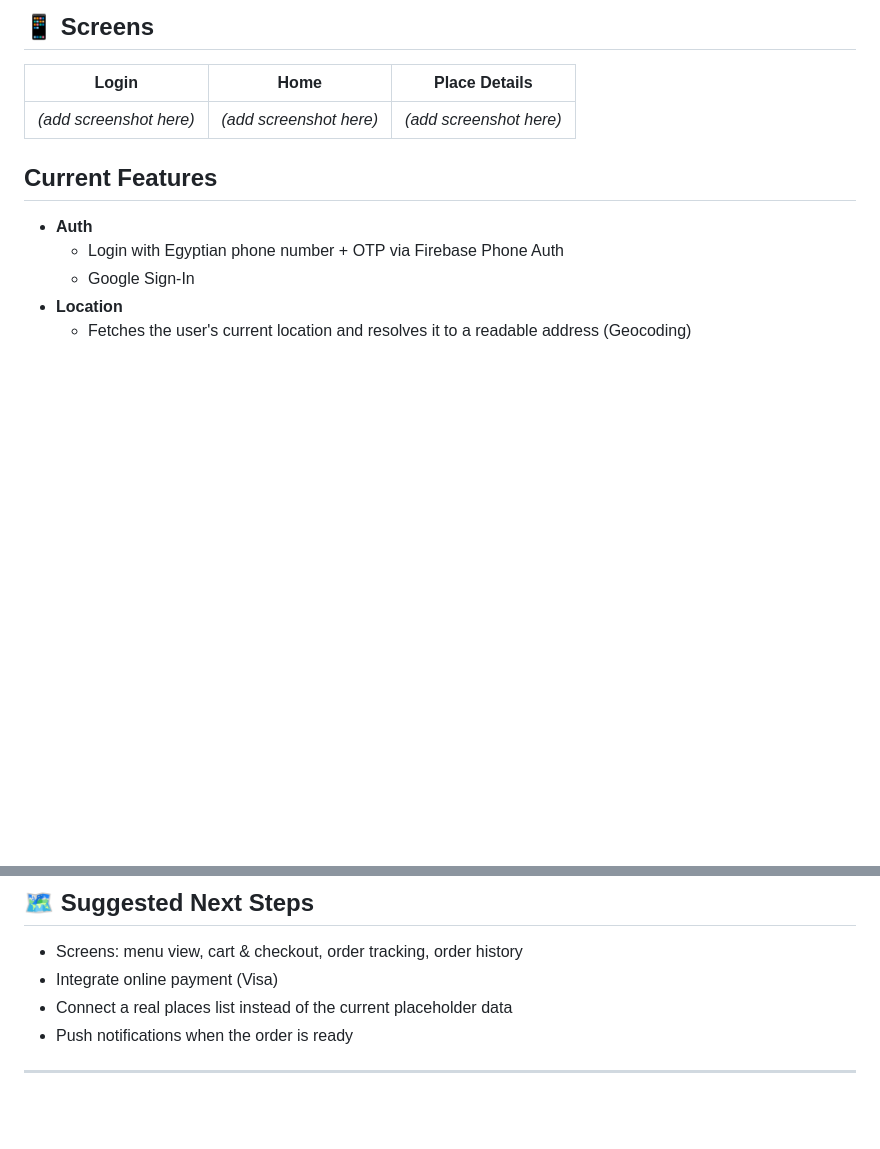
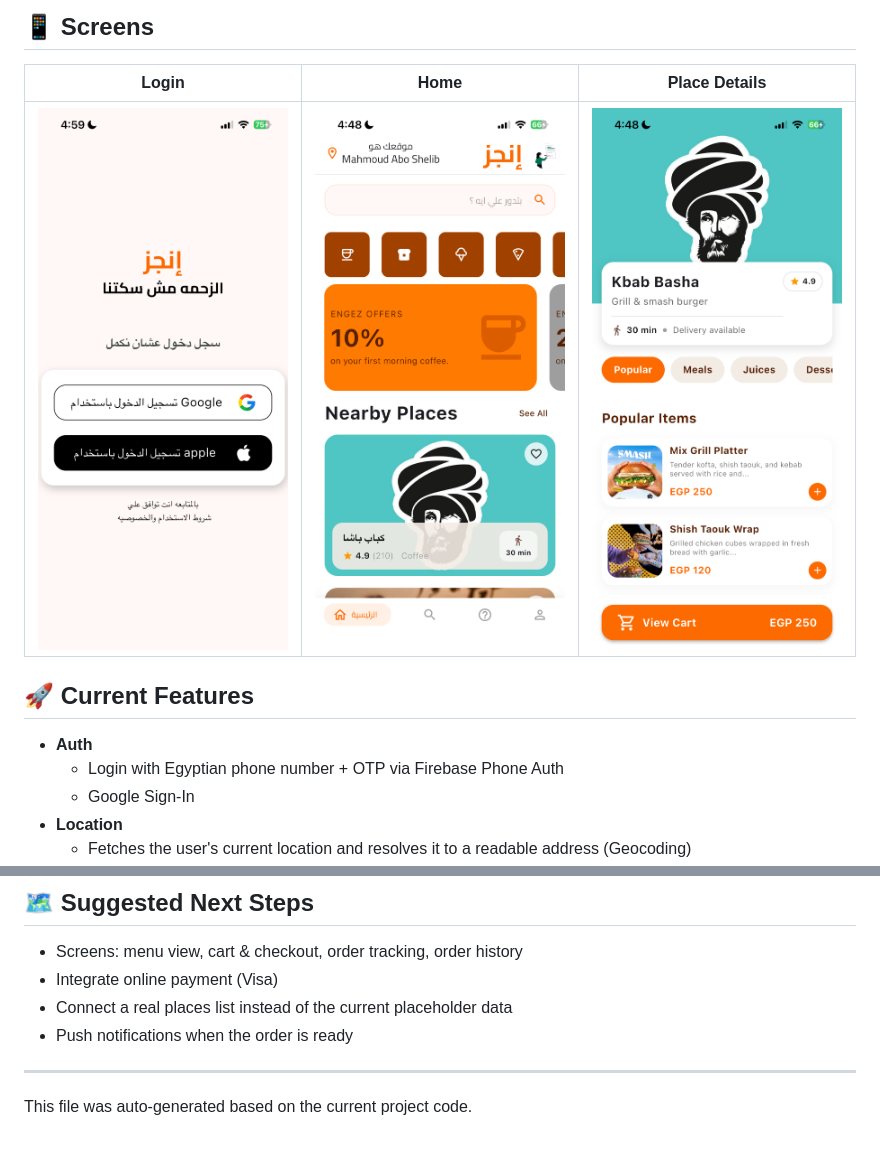
Before and after one commit to moalaa125/engez, a Markdown page: README.md, 2 parts joined by grey strips. Drawn GitHub-style; pictures changed too: screenshots/home.PNG (added), screenshots/login.PNG (added), screenshots/placeDetails.PNG (added); blank space fills up the shorter version.

```diff
--- a/README.md
+++ b/README.md
@@ -14,8 +11,8 @@ The user opens the app, sees nearby cafes/restaurants based on their location, p
 | Login | Home | Place Details |
 |---|---|---|
-| *(add screenshot here)* | *(add screenshot here)* | *(add screenshot here)* |
+| <img src="screenshots/login.PNG" width="250" /> | <img src="screenshots/home.PNG" width="250" /> | <img src="screenshots/placeDetails.PNG" width="250" /> |
 
-##  Current Features
+## 🚀 Current Features
 
 - **Auth**
   - Login with Egyptian phone number + OTP via Firebase Phone Auth
@@ -103,3 +100,4 @@ flutter run
 - Push notifications when the order is ready
 
 ---
+This file was auto-generated based on the current project code.
```
Also changed, not shown: other parts of README.md (+1 -4 lines).
